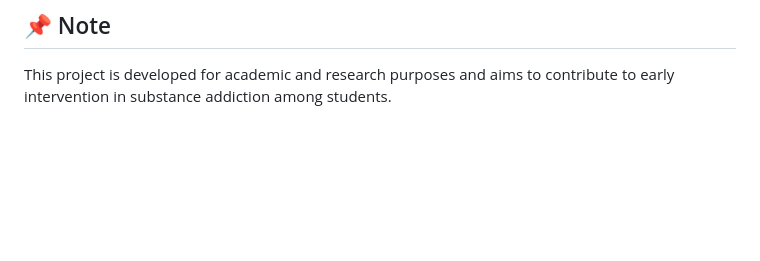
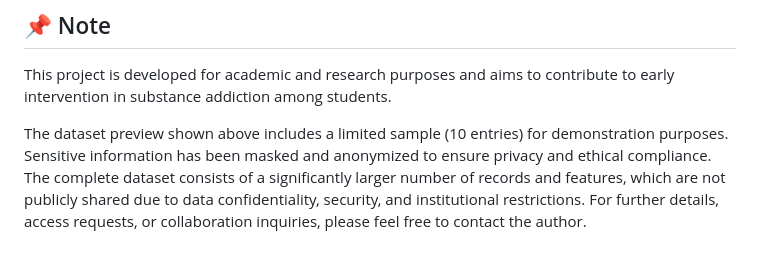
Before and after one commit to athi-raj/SubtiQ-AI, a Markdown page: README.md, the part around the change. Drawn GitHub-style; blank space fills up the shorter version.

Commit message:
Update README with dataset details and contact info
Added information about dataset privacy and access.

```diff
--- a/README.md
+++ b/README.md
@@ -153,3 +153,8 @@ APJ Abdul Kalam Technological University
 ## 📌 Note
 
 This project is developed for academic and research purposes and aims to contribute to early intervention in substance addiction among students.
+
+The dataset preview shown above includes a limited sample (10 entries) for demonstration purposes.
+Sensitive information has been masked and anonymized to ensure privacy and ethical compliance.
+The complete dataset consists of a significantly larger number of records and features, which are not publicly shared due to data confidentiality, security, and institutional restrictions.
+For further details, access requests, or collaboration inquiries, please feel free to contact the author.
```
